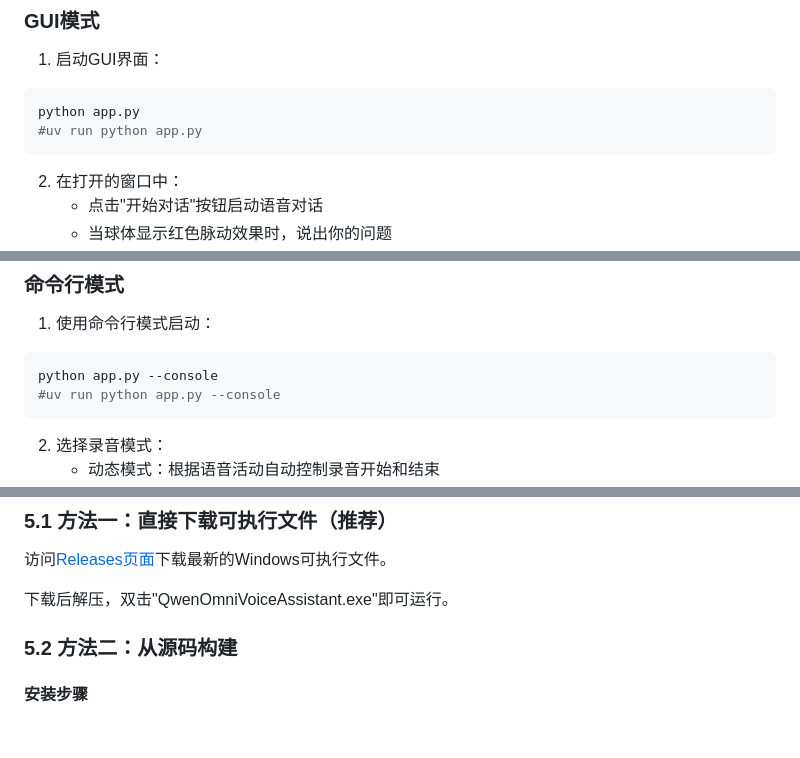
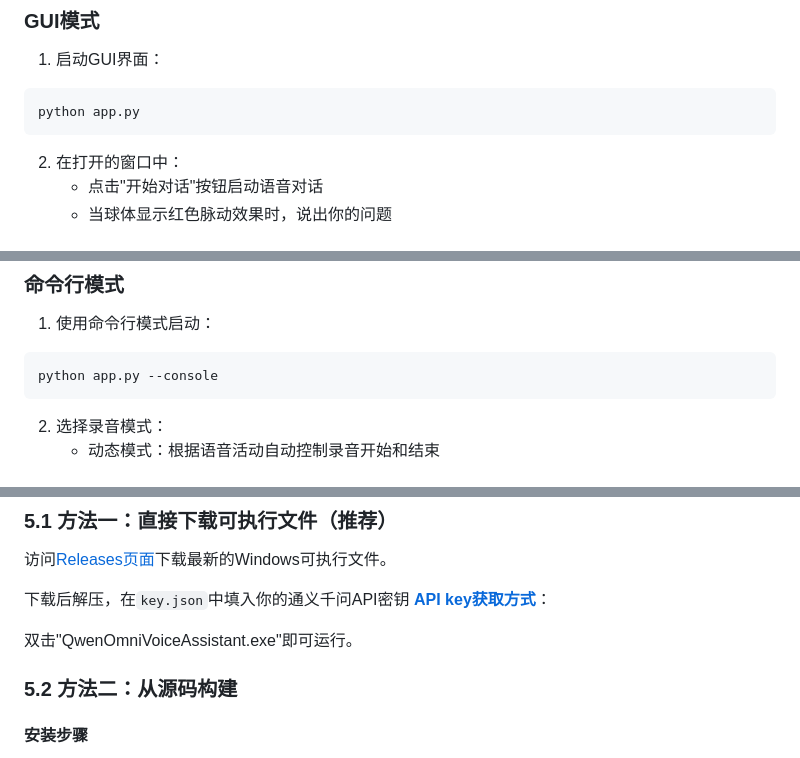
Before and after one commit to Ninot1Quyi/Qwen2.5-Omni-multimodal-chat, a Markdown page: README.md, 3 parts joined by grey strips. Drawn GitHub-style; blank space fills up the shorter version.

````diff
--- a/README.md
+++ b/README.md
@@ -17,7 +17,6 @@ A real-time voice conversation system based on Qwen2.5-Omni Online API, supporti
 1. 启动GUI界面：
 ```bash
 python app.py
-#uv run python app.py
 ```
 
 2. 在打开的窗口中：
@@ -37,7 +36,6 @@ python app.py
 1. 使用命令行模式启动：
 ```bash
 python app.py --console
-#uv run python app.py --console
 ```
 
 2. 选择录音模式：
@@ -91,7 +89,9 @@ python app.py --console
 
 访问[Releases页面](https://github.com/Ninot1Quyi/Qwen2.5-Omni-multimodal-chat/releases)下载最新的Windows可执行文件。
 
-下载后解压，双击"QwenOmniVoiceAssistant.exe"即可运行。
+下载后解压，在`key.json`中填入你的通义千问API密钥 **[API key获取方式](https://help.aliyun.com/zh/model-studio/getting-started/first-api-call-to-qwen?spm=a2c4g.11186623.help-menu-2400256.d_0_1_0.5a06b0a8iZbkAV)**：
+
+双击"QwenOmniVoiceAssistant.exe"即可运行。
 
 ### 5.2 方法二：从源码构建
 
````
